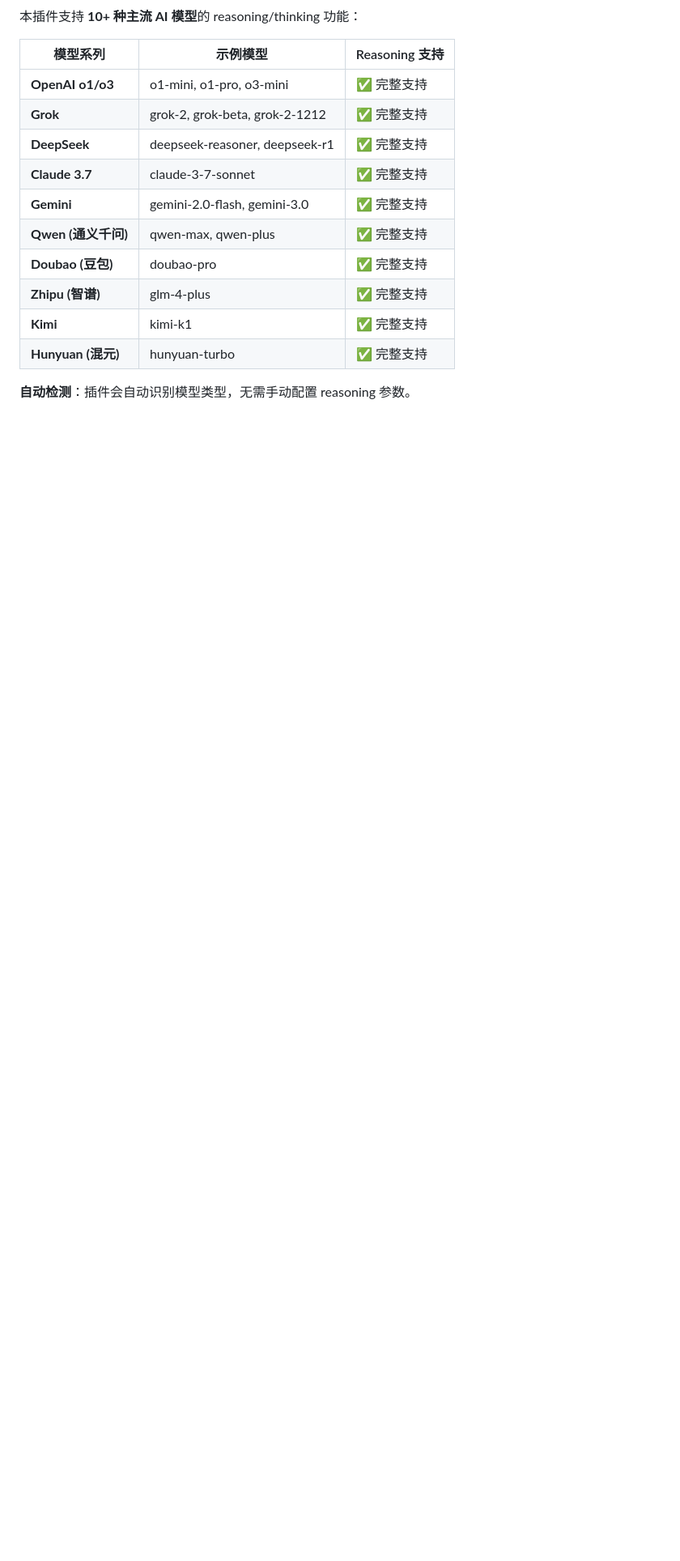
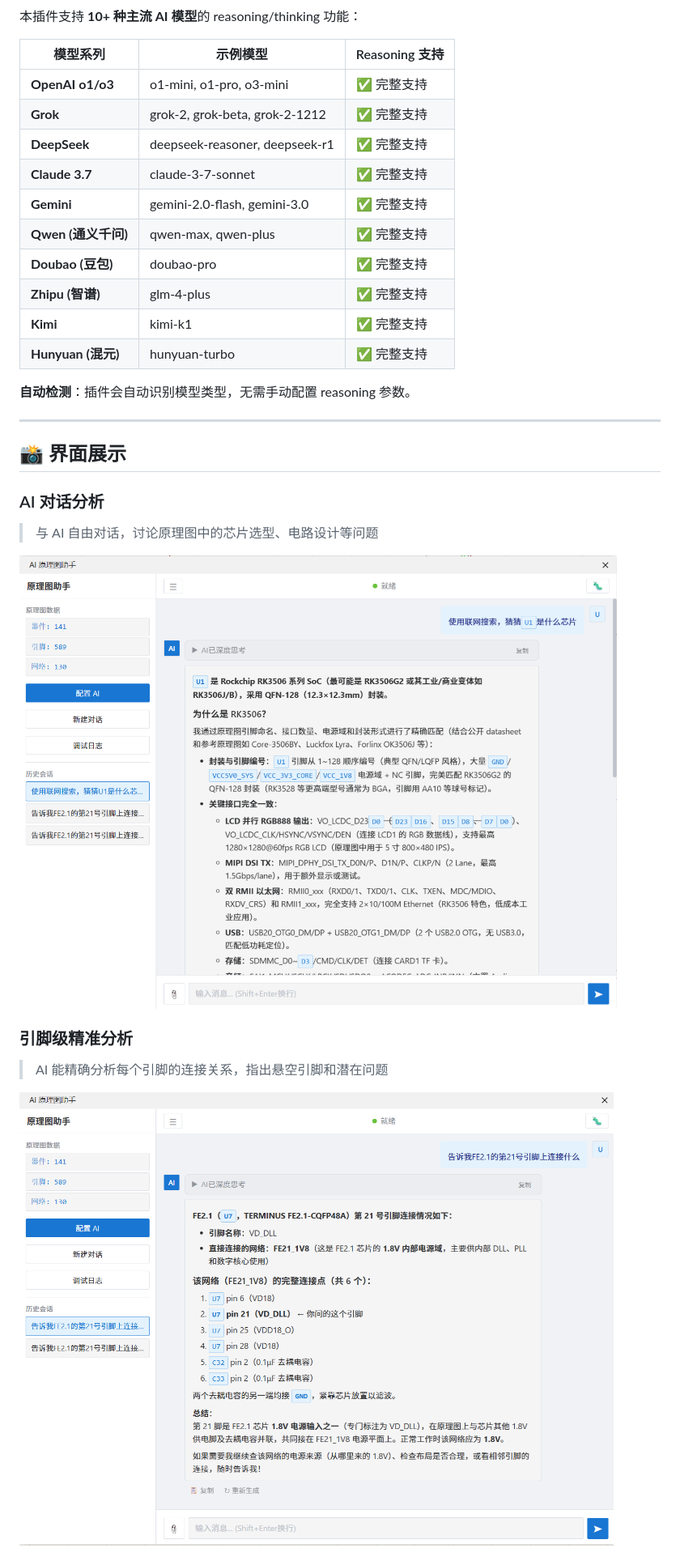
Before and after one commit to apiwat59/easyeda-ai-assistant, a Markdown page: README.md, the part around one of its changes. Shown at 81% size. GitHub-like rendering; blank space fills up the shorter version.

Commit message:
docs: 在 README 中添加 4 张界面展示截图
展示 AI 对话分析、引脚级精准分析、联网搜索 Datasheet、MCP 工具集成等核心功能

Co-Authored-By: Claude Opus 4.5 <noreply@anthropic.com>

```diff
--- a/README.md
+++ b/README.md
@@ -53,3 +53,18 @@
 | **Hunyuan (混元)** | hunyuan-turbo | ✅ 完整支持 |
 
 **自动检测**：插件会自动识别模型类型，无需手动配置 reasoning 参数。
+
+---
+
+## 📸 界面展示
+
+### AI 对话分析
+> 与 AI 自由对话，讨论原理图中的芯片选型、电路设计等问题
+
+![AI 对话界面](screenshots/screenshot-1.png)
+
+### 引脚级精准分析
+> AI 能精确分析每个引脚的连接关系，指出悬空引脚和潜在问题
+
+![引脚分析功能](screenshots/screenshot-2.png)
+
```
Also changed, not shown: other parts of README.md (+9 -0 lines).
